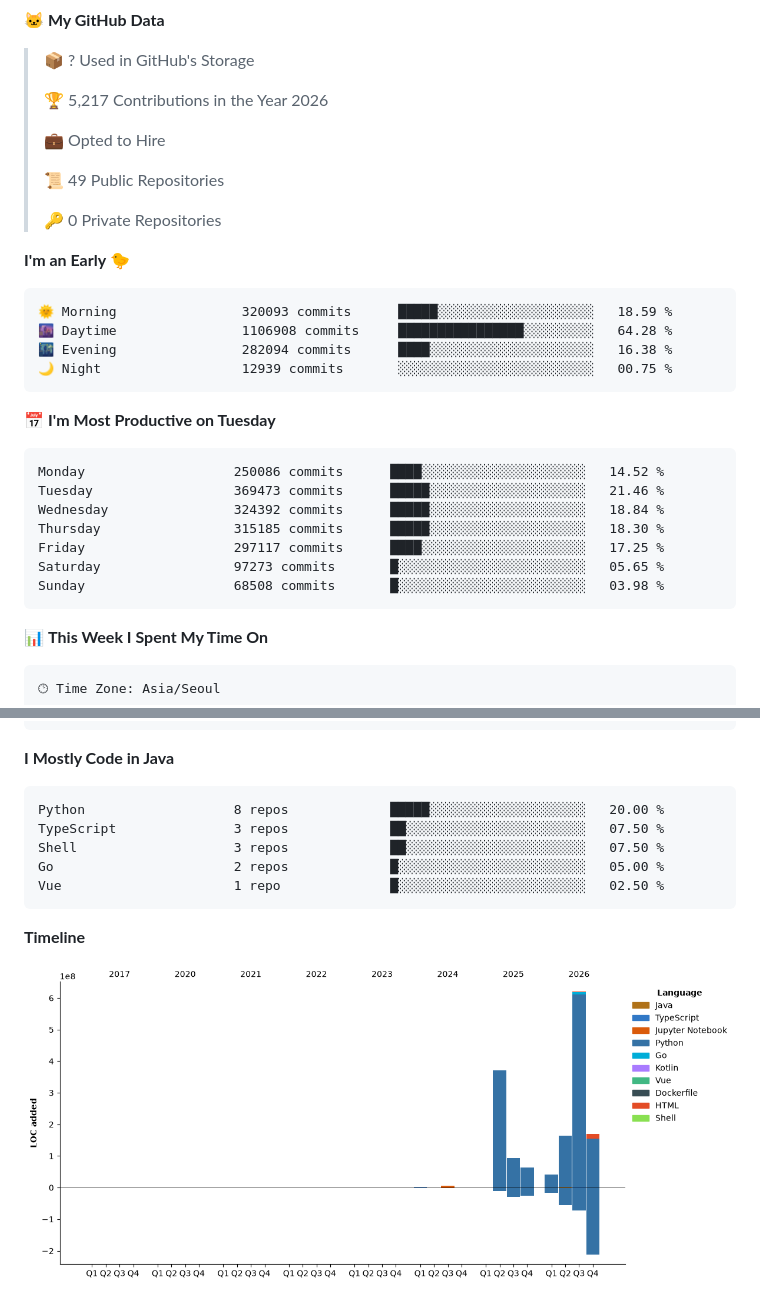
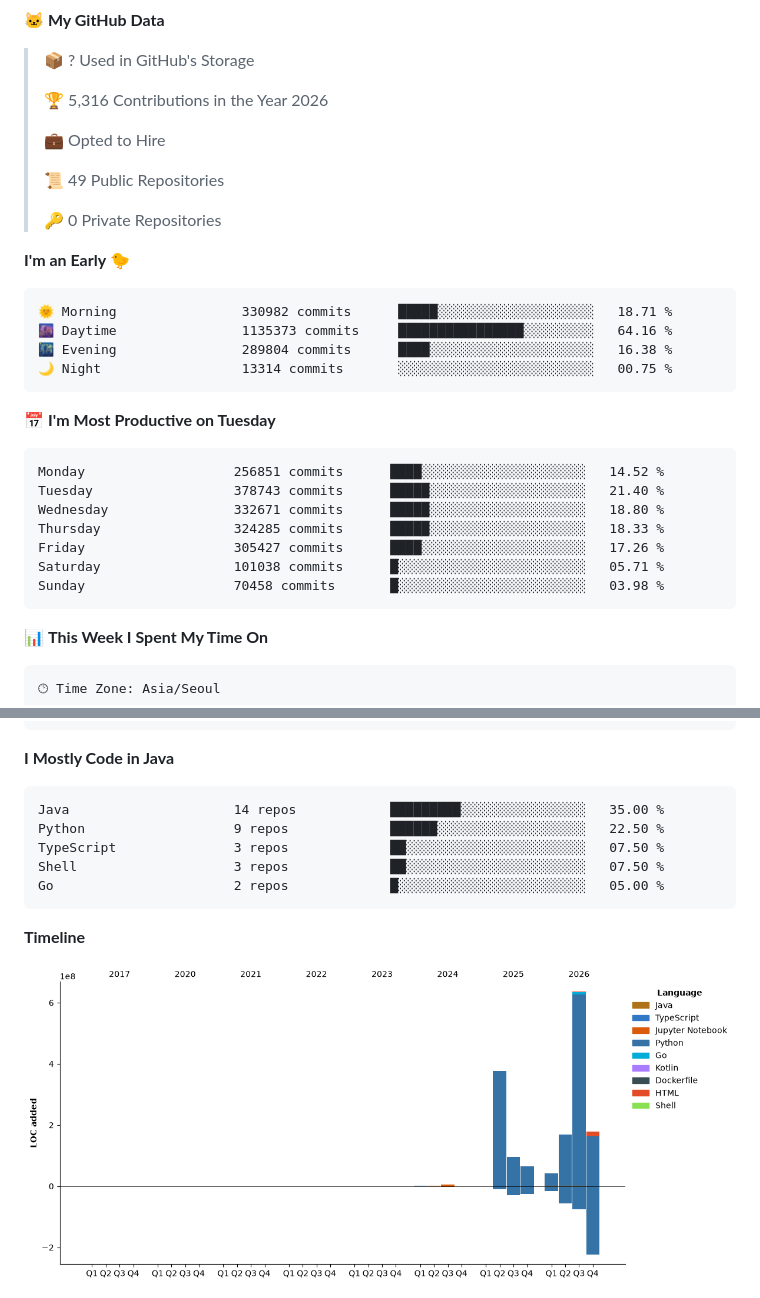
Before and after one commit to hajubal/hajubal, a Markdown page: README.md, 2 parts joined by grey strips. GitHub-like rendering; pictures changed too: assets/bar_graph.png.

Commit message:
Updated with Dev Metrics

````diff
--- a/README.md
+++ b/README.md
@@ -11,7 +11,7 @@
 
 > 📦 ? Used in GitHub's Storage
  >
-> 🏆 5,217 Contributions in the Year 2026
+> 🏆 5,316 Contributions in the Year 2026
  >
 > 💼 Opted to Hire
  >
@@ -22,21 +22,21 @@
 **I'm an Early 🐤**
 
 ```text
-🌞 Morning                320093 commits      █████░░░░░░░░░░░░░░░░░░░░   18.59 %
-🌆 Daytime                1106908 commits     ████████████████░░░░░░░░░   64.28 %
-🌃 Evening                282094 commits      ████░░░░░░░░░░░░░░░░░░░░░   16.38 %
-🌙 Night                  12939 commits       ░░░░░░░░░░░░░░░░░░░░░░░░░   00.75 %
+🌞 Morning                330982 commits      █████░░░░░░░░░░░░░░░░░░░░   18.71 %
+🌆 Daytime                1135373 commits     ████████████████░░░░░░░░░   64.16 %
+🌃 Evening                289804 commits      ████░░░░░░░░░░░░░░░░░░░░░   16.38 %
+🌙 Night                  13314 commits       ░░░░░░░░░░░░░░░░░░░░░░░░░   00.75 %
 ```
 📅 **I'm Most Productive on Tuesday**
 
 ```text
-Monday                   250086 commits      ████░░░░░░░░░░░░░░░░░░░░░   14.52 %
-Tuesday                  369473 commits      █████░░░░░░░░░░░░░░░░░░░░   21.46 %
-Wednesday                324392 commits      █████░░░░░░░░░░░░░░░░░░░░   18.84 %
-Thursday                 315185 commits      █████░░░░░░░░░░░░░░░░░░░░   18.30 %
-Friday                   297117 commits      ████░░░░░░░░░░░░░░░░░░░░░   17.25 %
-Saturday                 97273 commits       █░░░░░░░░░░░░░░░░░░░░░░░░   05.65 %
-Sunday                   68508 commits       █░░░░░░░░░░░░░░░░░░░░░░░░   03.98 %
+Monday                   256851 commits      ████░░░░░░░░░░░░░░░░░░░░░   14.52 %
+Tuesday                  378743 commits      █████░░░░░░░░░░░░░░░░░░░░   21.40 %
+Wednesday                332671 commits      █████░░░░░░░░░░░░░░░░░░░░   18.80 %
+Thursday                 324285 commits      █████░░░░░░░░░░░░░░░░░░░░   18.33 %
+Friday                   305427 commits      ████░░░░░░░░░░░░░░░░░░░░░   17.26 %
+Saturday                 101038 commits      █░░░░░░░░░░░░░░░░░░░░░░░░   05.71 %
+Sunday                   70458 commits       █░░░░░░░░░░░░░░░░░░░░░░░░   03.98 %
 ```
 
 
@@ -67,11 +67,11 @@ No AI Coding Activity Tracked This Week
 **I Mostly Code in Java**
 
 ```text
-Python                   8 repos             █████░░░░░░░░░░░░░░░░░░░░   20.00 %
+Java                     14 repos            █████████░░░░░░░░░░░░░░░░   35.00 %
+Python                   9 repos             ██████░░░░░░░░░░░░░░░░░░░   22.50 %
 TypeScript               3 repos             ██░░░░░░░░░░░░░░░░░░░░░░░   07.50 %
 Shell                    3 repos             ██░░░░░░░░░░░░░░░░░░░░░░░   07.50 %
 Go                       2 repos             █░░░░░░░░░░░░░░░░░░░░░░░░   05.00 %
-Vue                      1 repo              █░░░░░░░░░░░░░░░░░░░░░░░░   02.50 %
 ```
 
 
````
Also changed, not shown: other parts of README.md (+1 -1 lines).
